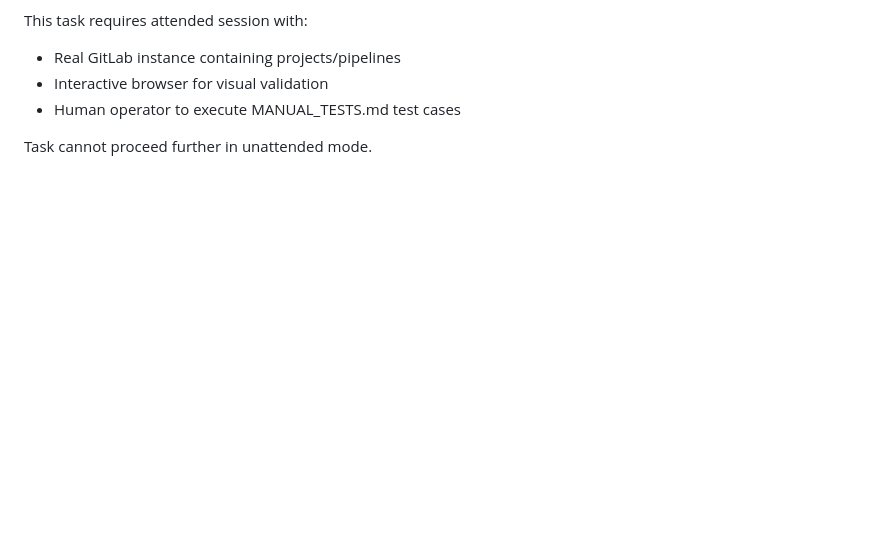
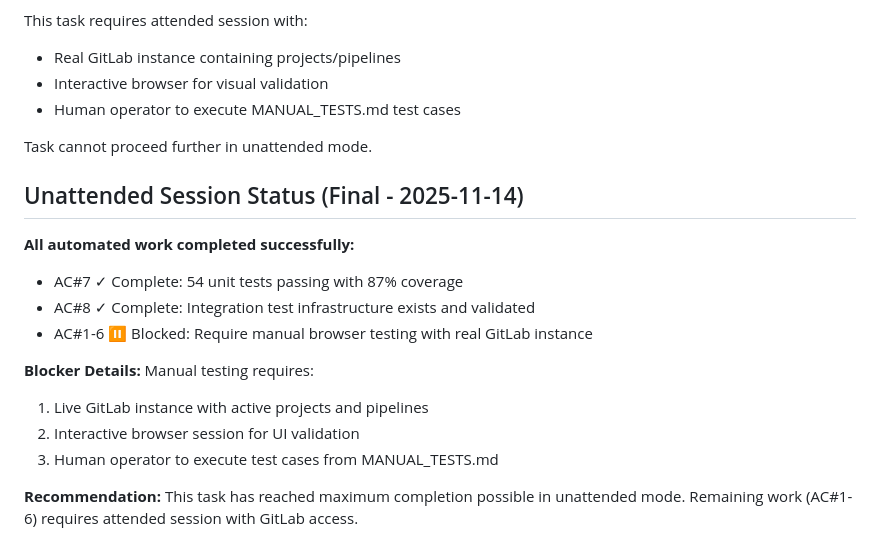
Before and after one commit to eisbaw/gitlab_ci_viz, a Markdown page: backlog/tasks/task-023 - Test-with-multiple-projects-and-time-ranges.md, the part around one of its changes. Rendered like a GitHub page; blank space fills up the shorter version.

Commit message:
docs: document unattended session completion status (task-023)
Final documentation update for task-023 indicating all automated work is complete:
- AC#7: 54 unit tests passing with 87% coverage
- AC#8: Integration test infrastructure validated
- AC#1-6: Blocked on manual browser testing requiring GitLab instance

This task has reached maximum completion possible in unattended mode.

```diff
--- a/backlog/tasks/task-023 - Test-with-multiple-projects-and-time-ranges.md
+++ b/backlog/tasks/task-023 - Test-with-multiple-projects-and-time-ranges.md
@@ -202,4 +202,20 @@ This task requires attended session with:
 - Human operator to execute MANUAL_TESTS.md test cases
 
 Task cannot proceed further in unattended mode.
+
+## Unattended Session Status (Final - 2025-11-14)
+
+**All automated work completed successfully:**
+- AC#7 ✓ Complete: 54 unit tests passing with 87% coverage
+- AC#8 ✓ Complete: Integration test infrastructure exists and validated
+- AC#1-6 ⏸ Blocked: Require manual browser testing with real GitLab instance
+
+**Blocker Details:**
+Manual testing requires:
+1. Live GitLab instance with active projects and pipelines
+2. Interactive browser session for UI validation
+3. Human operator to execute test cases from MANUAL_TESTS.md
+
+**Recommendation:**
+This task has reached maximum completion possible in unattended mode. Remaining work (AC#1-6) requires attended session with GitLab access.
 <!-- SECTION:NOTES:END -->
```
Also changed, not shown: other parts of backlog/tasks/task-023 - Test-with-multiple-projects-and-time-ranges.md (+1 -1 lines).
